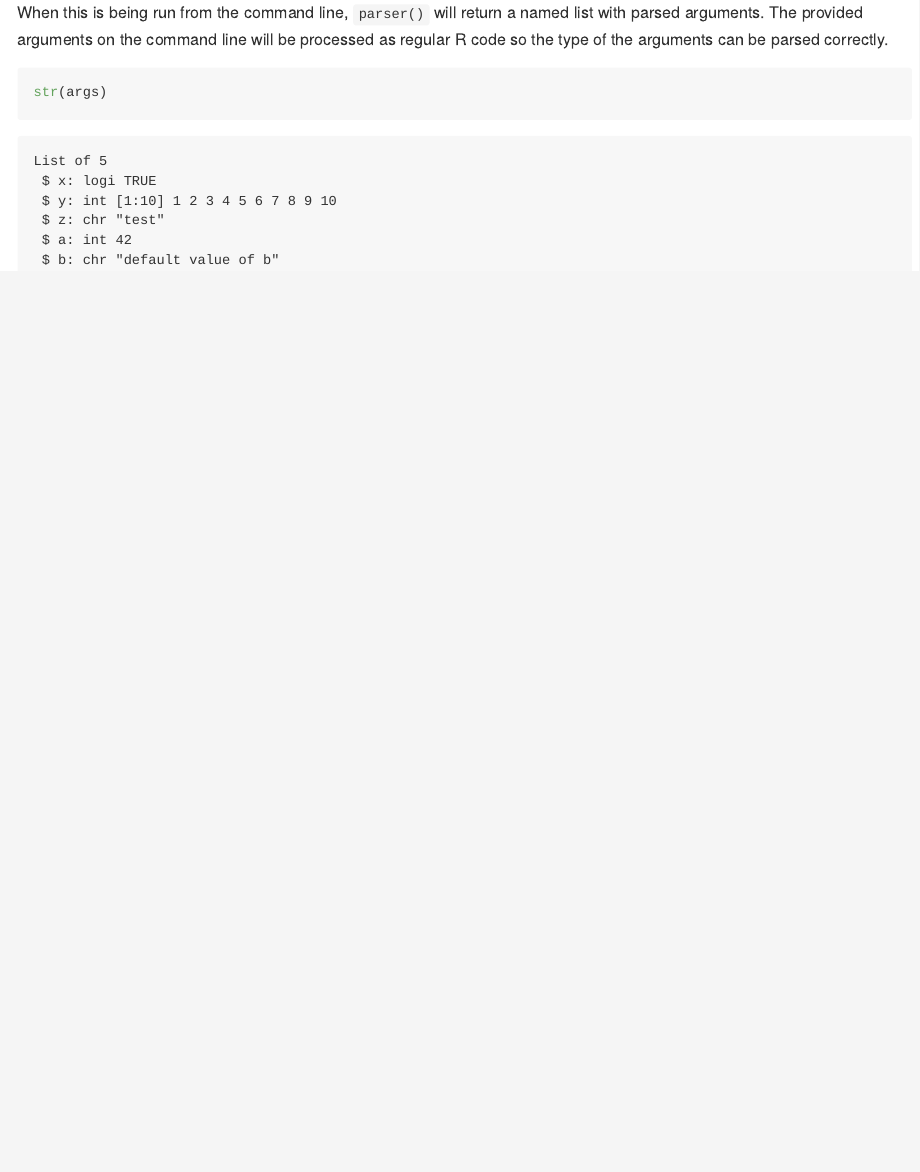
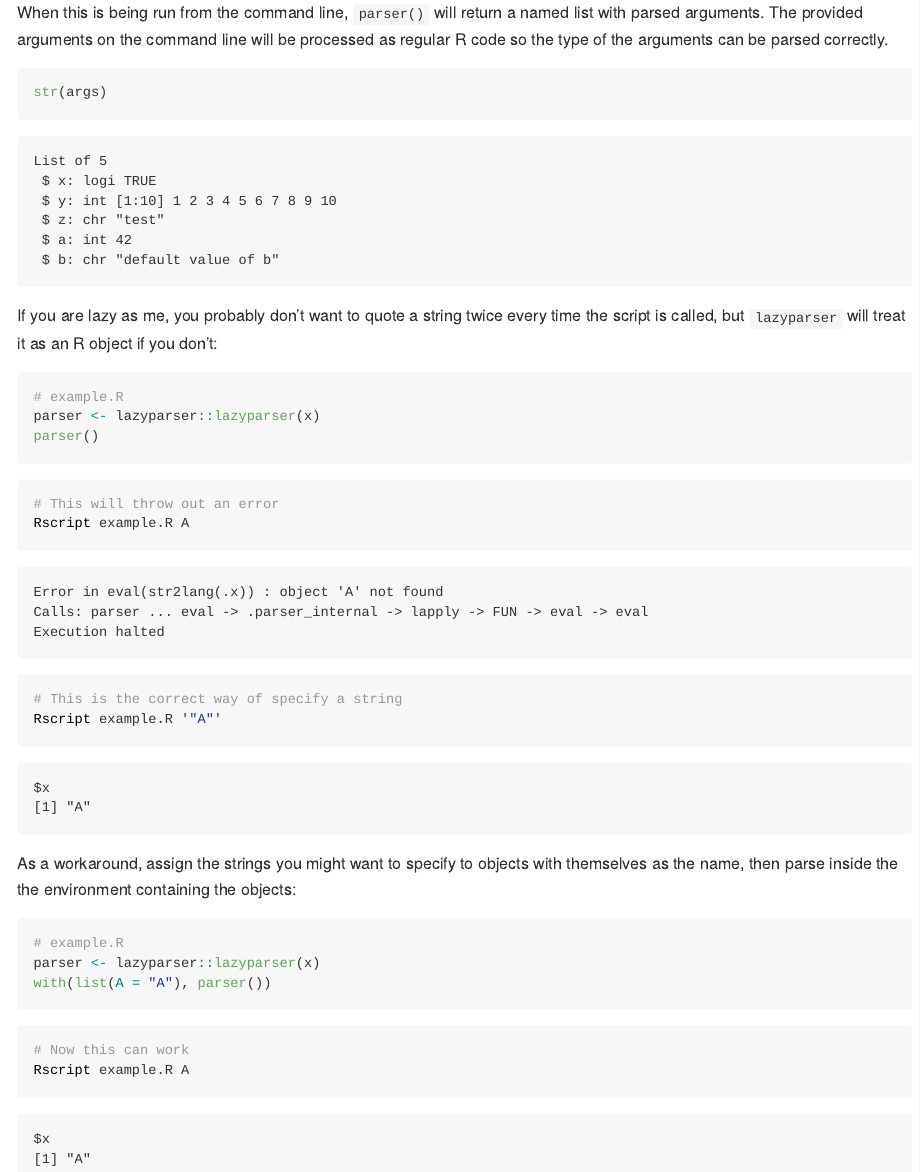
Before and after one commit to FinYang/lazyparser, a Quarto document (README.qmd): the page in a window 1100 px wide, from 1060 px down. The pictures show the output file README.md that the author committed with the source, drawn offline in the style of GitHub.

Commit message:
Allow the parser to work with user defined environment

````diff
--- a/README.qmd
+++ b/README.qmd
@@ -60,3 +61,58 @@ args <- parser(TRUE, seq_len(10), z = "test", 42L)
 ```{r}
 str(args)
 ```
+
+If you are lazy as me, you probably don't want to quote a string twice every time the script is called, but `lazyparser` will treat it as an R object if you don't:
+
+```{r}
+#| eval: false
+# example.R
+parser <- lazyparser::lazyparser(x)
+parser()
+```
+
+```{bash}
+#| eval: false
+# This will throw out an error
+Rscript example.R A
+```
+
+```{bash}
+#| error: true
+#| echo: false
+Rscript -e "parser<- lazyparser::lazyparser(x);parser()" A
+```
+
+
+```{bash}
+#| eval: false
+# This is the correct way of specify a string
+Rscript example.R '"A"'
+```
+
+```{bash}
+#| echo: false
+Rscript -e "parser<- lazyparser::lazyparser(x);parser()" '"A"'
+```
+
+As a workaround, assign the strings you might want to specify to objects with themselves as the name, then parse inside the the environment containing the objects:
+
+```{r}
+#| eval: false
+# example.R
+parser <- lazyparser::lazyparser(x)
+with(list(A = "A"), parser())
+```
+
+```{bash}
+#| eval: false
+# Now this can work
+Rscript example.R A
+```
+
+
+```{r}
+#| echo: false
+parser <- lazyparser::lazyparser(x)
+with(list(A = "A"), parser(A))
+```
````
Also changed, not shown: R/lazyparser.R (+6 -3 lines), README.md, README.qmd (3 more changed lines).
